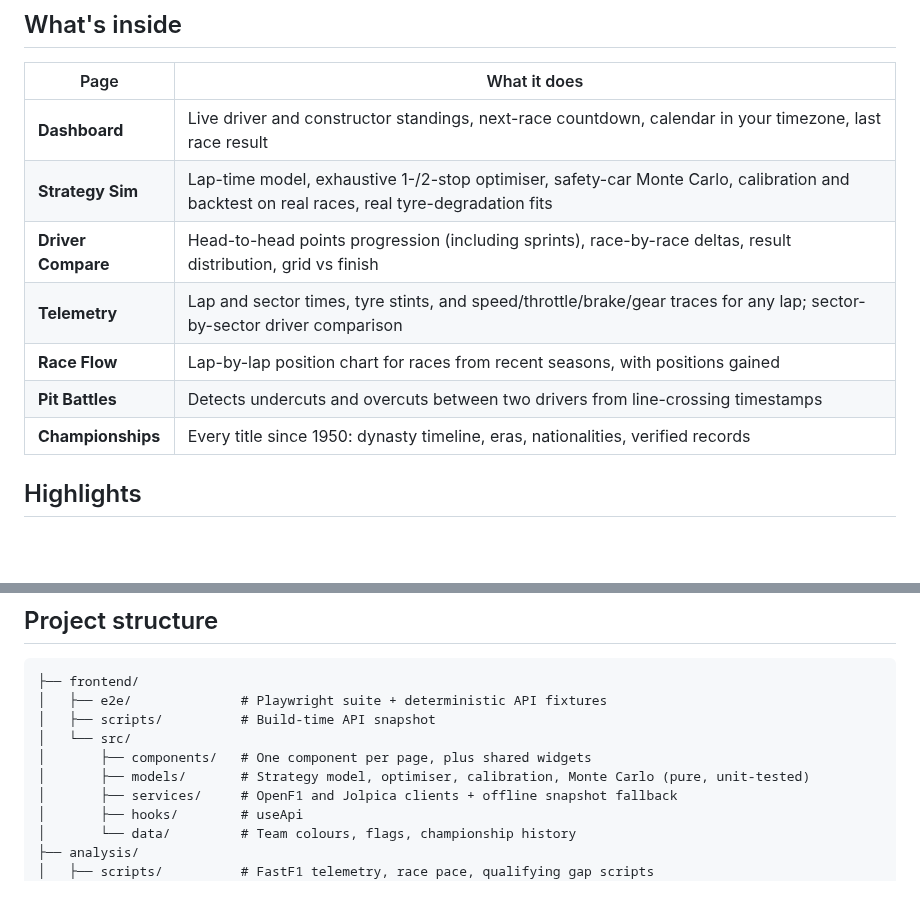
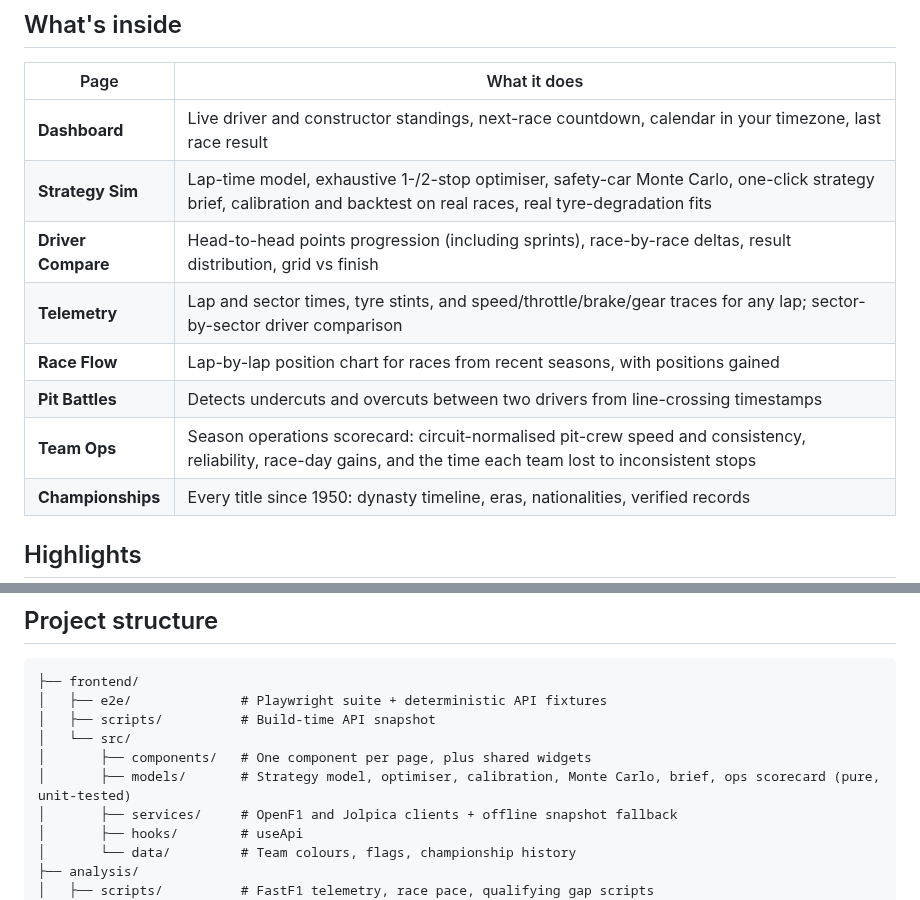
Before and after one commit to RifatIbnAlam/f1-strategy-hub, a Markdown page: README.md, 2 parts joined by grey strips. GitHub-like rendering; blank space fills up the shorter version.

```diff
--- a/README.md
+++ b/README.md
@@ -13,11 +13,12 @@ Undercut pairs a lap-by-lap race strategy model with live data from every sessio
 | Page | What it does |
 | --- | --- |
 | **Dashboard** | Live driver and constructor standings, next-race countdown, calendar in your timezone, last race result |
-| **Strategy Sim** | Lap-time model, exhaustive 1-/2-stop optimiser, safety-car Monte Carlo, calibration and backtest on real races, real tyre-degradation fits |
+| **Strategy Sim** | Lap-time model, exhaustive 1-/2-stop optimiser, safety-car Monte Carlo, one-click strategy brief, calibration and backtest on real races, real tyre-degradation fits |
 | **Driver Compare** | Head-to-head points progression (including sprints), race-by-race deltas, result distribution, grid vs finish |
 | **Telemetry** | Lap and sector times, tyre stints, and speed/throttle/brake/gear traces for any lap; sector-by-sector driver comparison |
 | **Race Flow** | Lap-by-lap position chart for races from recent seasons, with positions gained |
 | **Pit Battles** | Detects undercuts and overcuts between two drivers from line-crossing timestamps |
+| **Team Ops** | Season operations scorecard: circuit-normalised pit-crew speed and consistency, reliability, race-day gains, and the time each team lost to inconsistent stops |
 | **Championships** | Every title since 1950: dynasty timeline, eras, nationalities, verified records |
 
 ## Highlights
@@ -100,7 +110,7 @@ Each pit stop adds the circuit's pit-lane loss. Default parameters are represent
 │   ├── scripts/          # Build-time API snapshot
 │   └── src/
 │       ├── components/   # One component per page, plus shared widgets
-│       ├── models/       # Strategy model, optimiser, calibration, Monte Carlo (pure, unit-tested)
+│       ├── models/       # Strategy model, optimiser, calibration, Monte Carlo, brief, ops scorecard (pure, unit-tested)
 │       ├── services/     # OpenF1 and Jolpica clients + offline snapshot fallback
 │       ├── hooks/        # useApi
 │       └── data/         # Team colours, flags, championship history
```
Also changed, not shown: other parts of README.md (+10 -1 lines), docs/screenshots/strategy-brief.png (added), 12 other files.
